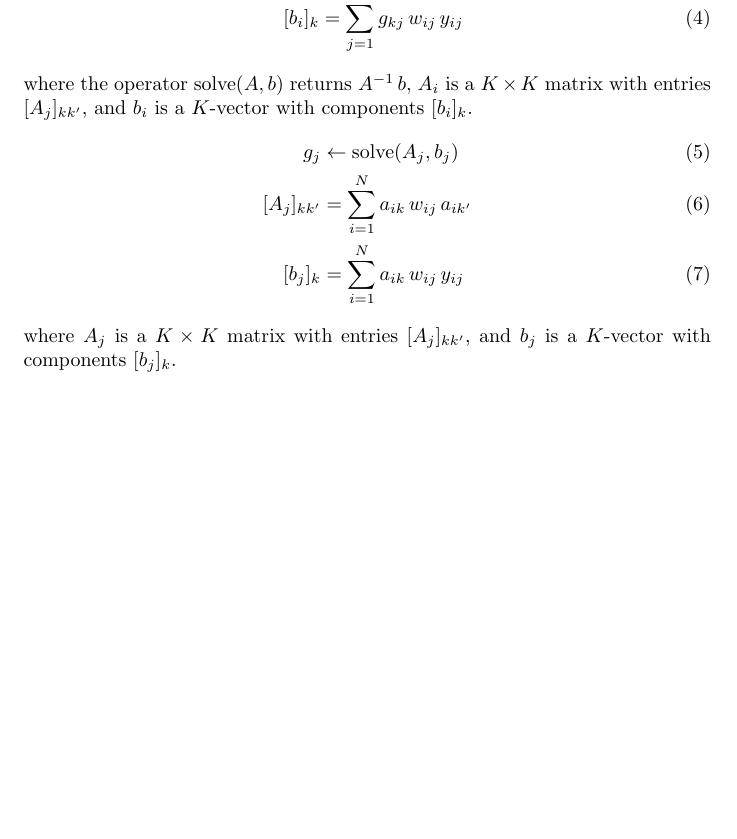
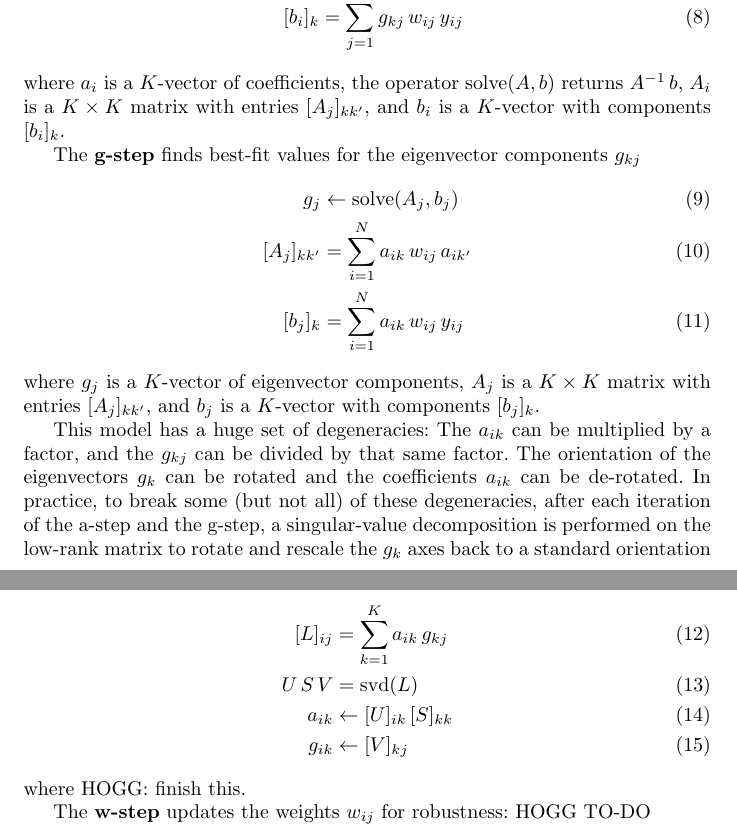
Before and after one commit to davidwhogg/SpectralAnomalies, a LaTeX document (documents/main.tex): part of page 2 of 2 before the commit and two parts of pages 2 and 3 of 3 after it, the two joined at a grey line, cut so that both start at the same text, the shorter picture padded with empty space. Compiled offline with pdfLaTeX.

Commit message:
SVD and other things

```diff
--- a/documents/main.tex
+++ b/documents/main.tex
@@ -3,6 +3,7 @@
 
 % math macros
 \DeclareMathOperator{\solve}{solve}
+\DeclareMathOperator{\svd}{svd}
 
 \sloppy\sloppypar\raggedbottom\frenchspacing % hogg's quartet
 \begin{document}
@@ -50,2 +52,4 @@ HOGG: Optimization by alternating least squares with IRLS mixed in.
 \begin{align}
-    a_{i} &\leftarrow \solve(A_i, b_i) \\ \label{eq:a-step}
+    [Y]_{ij} &= y_{ij} \\
+    U\,S\,V &= \svd(Y) \\
+    a_{ik} &\leftarrow [U]_{ik}\,[S]_{kk} \\
@@ -52,15 +63,38 @@ HOGG: Optimization by alternating least squares with IRLS mixed in.
+    a_i &\leftarrow \solve(A_i, b_i) \\ \label{eq:a-step}
     [A_i]_{kk'} &= \sum_{j=1}^M g_{kj}\,w_{ij}\,g_{k'j} \\
     [b_i]_k     &= \sum_{j=1}^M g_{kj}\,w_{ij}\,y_{ij}
 \end{align}
-where the operator $\solve(A, b)$ returns $A^{-1}\,b$,
+where $a_i$ is a $K$-vector of coefficients,
+the operator $\solve(A, b)$ returns $A^{-1}\,b$,
 $A_i$ is a $K\times K$ matrix with entries $[A_j]_{kk'}$,
 and $b_i$ is a $K$-vector with components $[b_i]_k$.
+
+The \textbf{g-step} finds best-fit values for the eigenvector components $g_{kj}$
 \begin{align}
-    g_{j} &\leftarrow \solve(A_j, b_j) \\ \label{eq:g-step}
+    g_j &\leftarrow \solve(A_j, b_j) \\ \label{eq:g-step}
     [A_j]_{kk'} &= \sum_{i=1}^N a_{ik}\,w_{ij}\,a_{ik'} \\
     [b_j]_k     &= \sum_{i=1}^N a_{ik}\,w_{ij}\,y_{ij}
 \end{align}
-where $A_j$ is a $K\times K$ matrix with entries $[A_j]_{kk'}$,
+where $g_j$ is a $K$-vector of eigenvector components,
+$A_j$ is a $K\times K$ matrix with entries $[A_j]_{kk'}$,
 and $b_j$ is a $K$-vector with components $[b_j]_k$.
 
+This model has a huge set of degeneracies:
+The $a_{ik}$ can be multiplied by a factor, and the $g_{kj}$ can be divided by that same factor.
+The orientation of the eigenvectors $g_k$ can be rotated and the coefficients $a_{ik}$ can be de-rotated.
+In practice, to break some (but not all) of these degeneracies, after each iteration of the a-step and the g-step,
+a singular-value decomposition is performed on the low-rank matrix
+to rotate and rescale the $g_k$ axes back to a standard orientation in the data space.
+This looks like the following:
+\begin{align}
+    [L]_{ij} &= \sum_{k=1}^K a_{ik}\,g_{kj} \\
+    U\,S\,V &= \svd(L) \\
+    a_{ik} &\leftarrow [U]_{ik}\,[S]_{kk} \\
+    g_{ik} &\leftarrow [V]_{kj}
+\end{align}
+where HOGG: finish this.
+
+The \textbf{w-step} updates the weights $w_{ij}$ for robustness:
+HOGG TO-DO
+
 \end{document}
```
Also changed, not shown: documents/main.tex (10 more changed lines).
